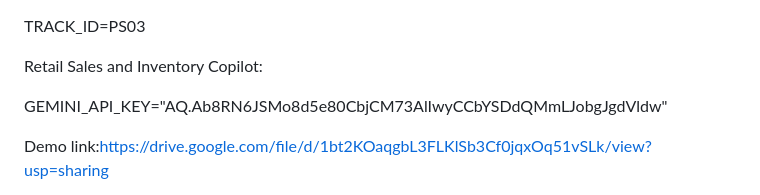
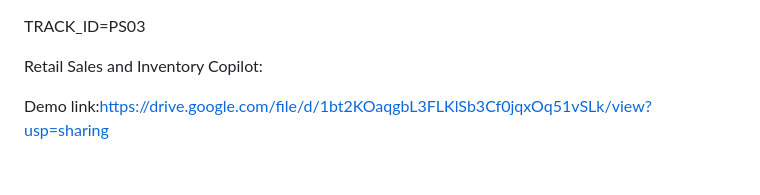
Before and after one commit to Deepika-R-07/NexusTiQ-Retail---Sales-and-Inventory-Copilot, a Markdown page: README.md, the part around the change. GitHub-like rendering; blank space fills up the shorter version.

Commit message:
Remove GEMINI_API_KEY from README
Removed sensitive API key from README.

```diff
--- a/README.md
+++ b/README.md
@@ -3,7 +3,6 @@ TRACK_ID=PS03
 Retail Sales and Inventory Copilot:
 
 
-GEMINI_API_KEY="AQ.Ab8RN6JSMo8d5e80CbjCM73AlIwyCCbYSDdQMmLJobgJgdVldw"
 
 Demo link:https://drive.google.com/file/d/1bt2KOaqgbL3FLKlSb3Cf0jqxOq51vSLk/view?usp=sharing
 
```
